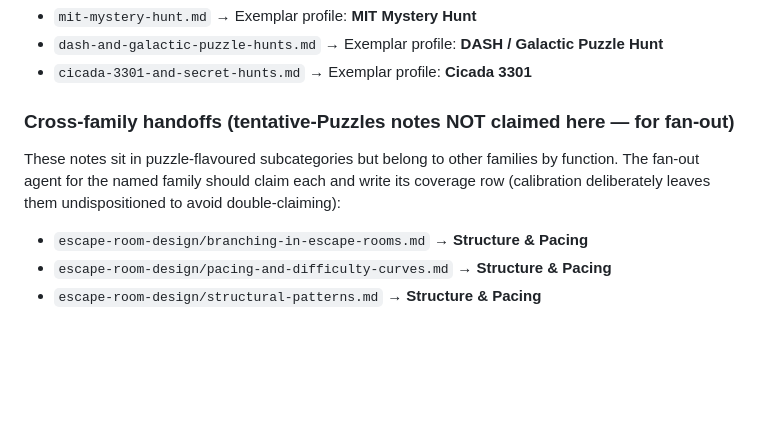
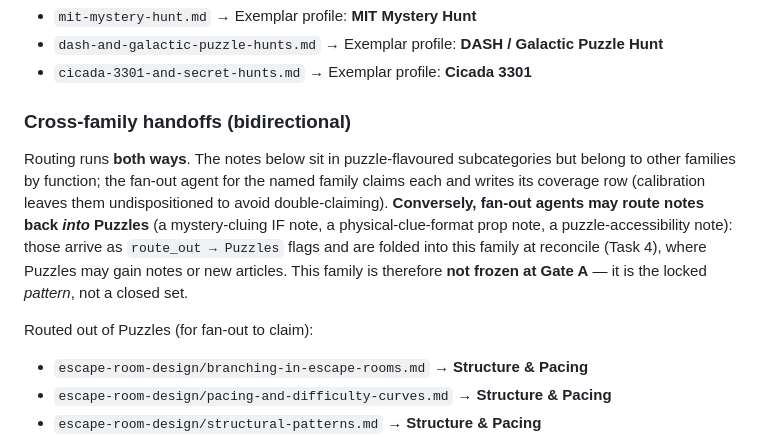
Before and after one commit to pvliesdonk/gamebook, a Markdown page: docs/outline.md, the part around the change. GitHub-like rendering; blank space fills up the shorter version.

Commit message:
docs: make fan-out routing bidirectional; add compression notes + drop policy (refs #3)
Fan-out agents route notes to any family incl. back into Puzzles; route-backs
resolved at reconcile, where Puzzles may grow. Adds preserve-notes for merges
and a conservative drop policy to the agent contract.

Co-Authored-By: Claude Opus 4.8 (1M context) <noreply@anthropic.com>

```diff
--- a/docs/outline.md
+++ b/docs/outline.md
@@ -128,12 +128,18 @@ stage all three.*
 - `dash-and-galactic-puzzle-hunts.md` → Exemplar profile: **DASH / Galactic Puzzle Hunt**
 - `cicada-3301-and-secret-hunts.md` → Exemplar profile: **Cicada 3301**
 
-### Cross-family handoffs (tentative-Puzzles notes NOT claimed here — for fan-out)
+### Cross-family handoffs (bidirectional)
 
-These notes sit in puzzle-flavoured subcategories but belong to other families by
-function. The fan-out agent for the named family should claim each and write its
-coverage row (calibration deliberately leaves them undispositioned to avoid
-double-claiming):
+Routing runs **both ways**. The notes below sit in puzzle-flavoured subcategories but
+belong to other families by function; the fan-out agent for the named family claims each
+and writes its coverage row (calibration leaves them undispositioned to avoid
+double-claiming). **Conversely, fan-out agents may route notes back *into* Puzzles** (a
+mystery-cluing IF note, a physical-clue-format prop note, a puzzle-accessibility note):
+those arrive as `route_out → Puzzles` flags and are folded into this family at reconcile
+(Task 4), where Puzzles may gain notes or new articles. This family is therefore **not
+frozen at Gate A** — it is the locked *pattern*, not a closed set.
+
+Routed out of Puzzles (for fan-out to claim):
 
 - `escape-room-design/branching-in-escape-rooms.md` → **Structure & Pacing**
 - `escape-room-design/pacing-and-difficulty-curves.md` → **Structure & Pacing**
```
Also changed, not shown: 1 other file.
